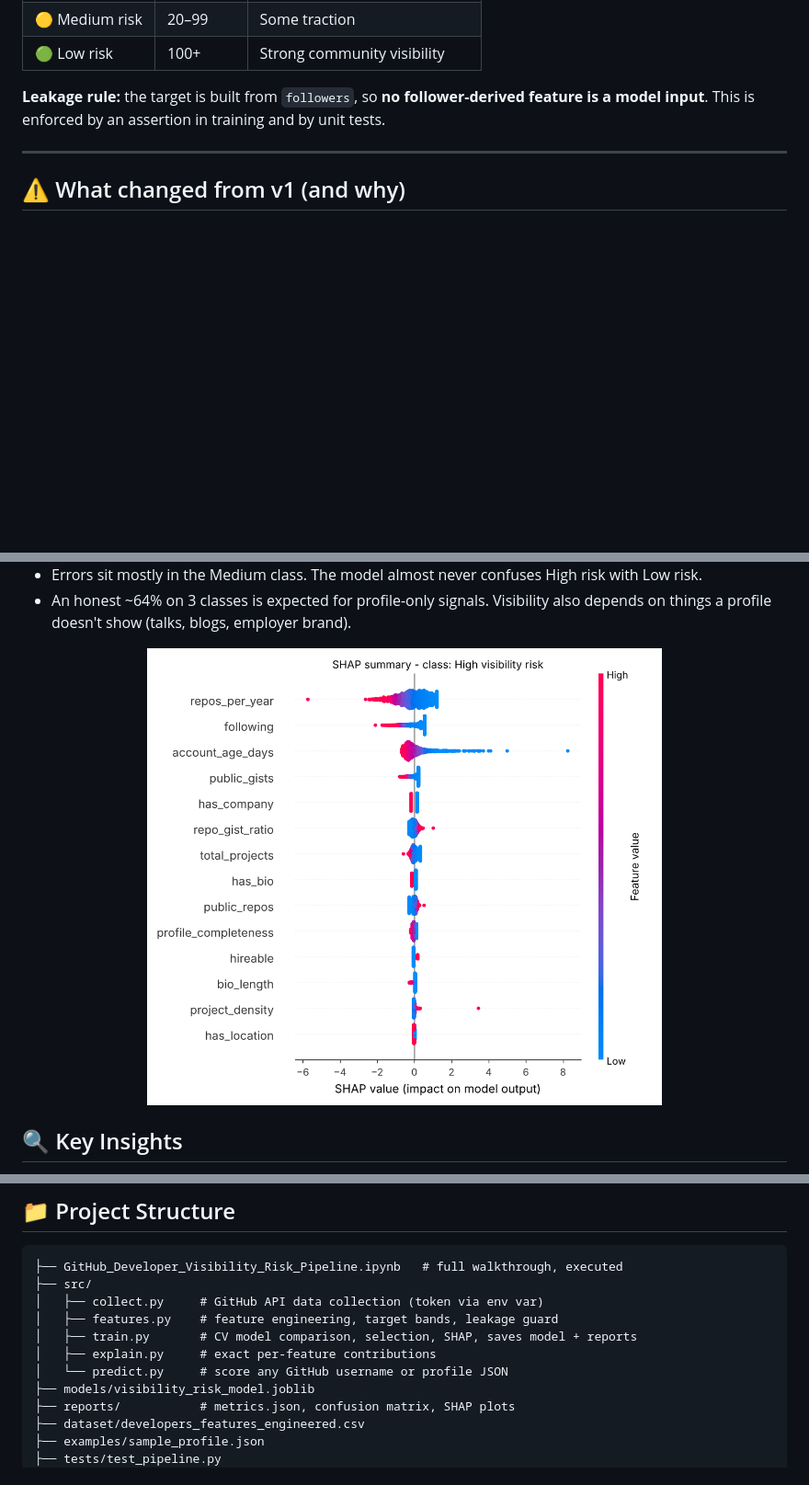
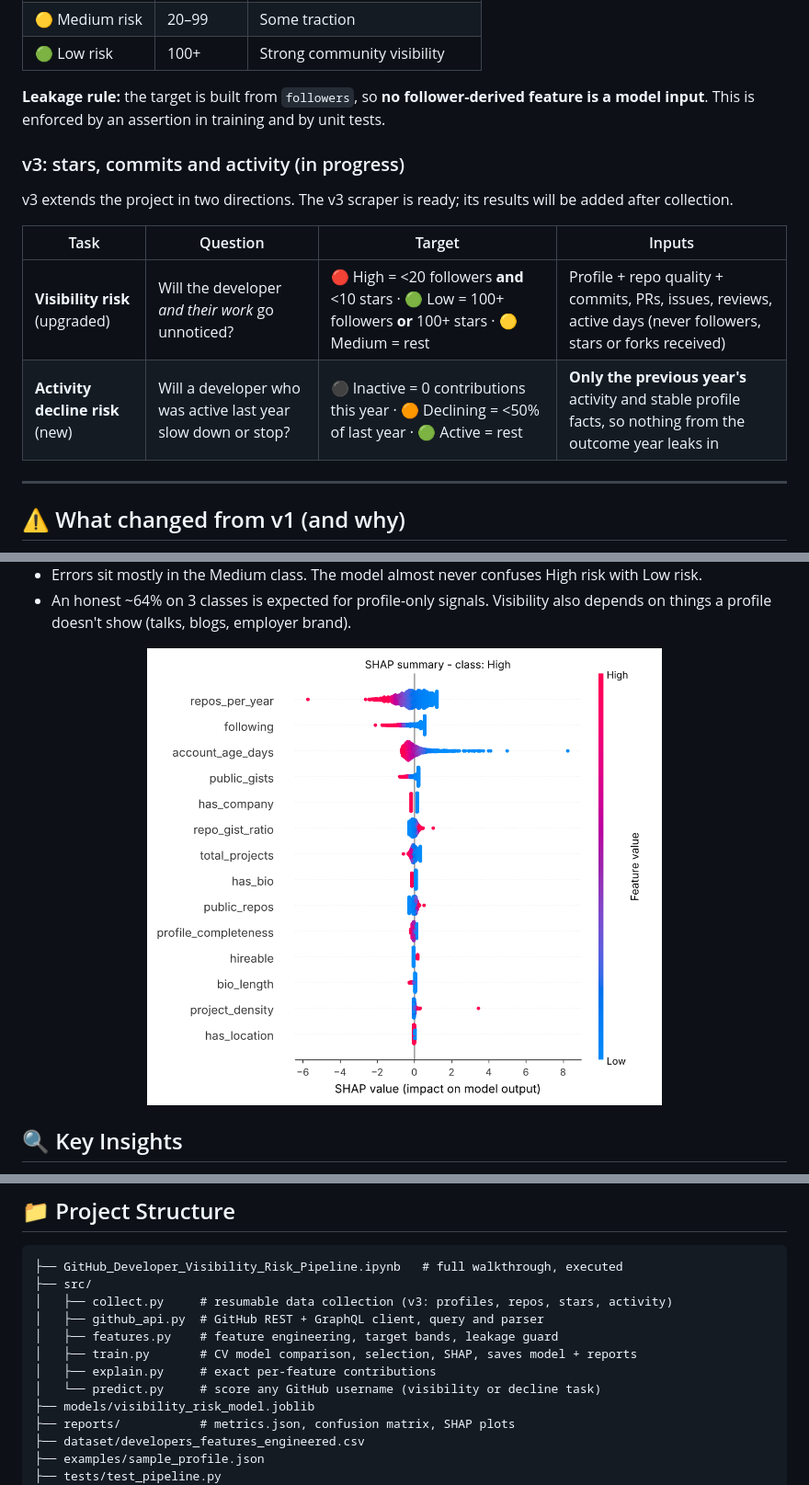
Before and after one commit to tashok7003/GitHub-Developer-Productivity-Risk-Prediction-using-Behavioral-Analytics, a Markdown page: README.md, 3 parts joined by grey strips. Shown at 92% size. Drawn GitHub-style; pictures changed too: reports/shap_summary_high_risk.png; blank space fills up the shorter version.

````diff
--- a/README.md
+++ b/README.md
@@ -33,6 +33,15 @@ Recruiters and hiring tools use GitHub as a first filter, and follower count is
 | 🟢 Low risk | 100+ | Strong community visibility |
 
 **Leakage rule:** the target is built from `followers`, so **no follower-derived feature is a model input**. This is enforced by an assertion in training and by unit tests.
+
+### v3: stars, commits and activity (in progress)
+
+v3 extends the project in two directions. The v3 scraper is ready; its results will be added after collection.
+
+| Task | Question | Target | Inputs |
+|---|---|---|---|
+| **Visibility risk** (upgraded) | Will the developer *and their work* go unnoticed? | 🔴 High = <20 followers **and** <10 stars · 🟢 Low = 100+ followers **or** 100+ stars · 🟡 Medium = rest | Profile + repo quality + commits, PRs, issues, reviews, active days (never followers, stars or forks received) |
+| **Activity decline risk** (new) | Will a developer who was active last year slow down or stop? | ⚫ Inactive = 0 contributions this year · 🟠 Declining = <50% of last year · 🟢 Active = rest | **Only the previous year's** activity and stable profile facts, so nothing from the outcome year leaks in |
 
 ---
 
@@ -92,11 +101,12 @@ The v1 notebook is kept in [`legacy/`](legacy/) for transparency.
 ```text
 ├── GitHub_Developer_Visibility_Risk_Pipeline.ipynb   # full walkthrough, executed
 ├── src/
-│   ├── collect.py     # GitHub API data collection (token via env var)
+│   ├── collect.py     # resumable data collection (v3: profiles, repos, stars, activity)
+│   ├── github_api.py  # GitHub REST + GraphQL client, query and parser
 │   ├── features.py    # feature engineering, target bands, leakage guard
 │   ├── train.py       # CV model comparison, selection, SHAP, saves model + reports
 │   ├── explain.py     # exact per-feature contributions
-│   └── predict.py     # score any GitHub username or profile JSON
+│   └── predict.py     # score any GitHub username (visibility or decline task)
 ├── models/visibility_risk_model.joblib
 ├── reports/           # metrics.json, confusion matrix, SHAP plots
 ├── dataset/developers_features_engineered.csv
````
Also changed, not shown: other parts of README.md (+39 -3 lines), reports/confusion_matrix.png, reports/shap_high_risk_drivers.png, 13 other files.
